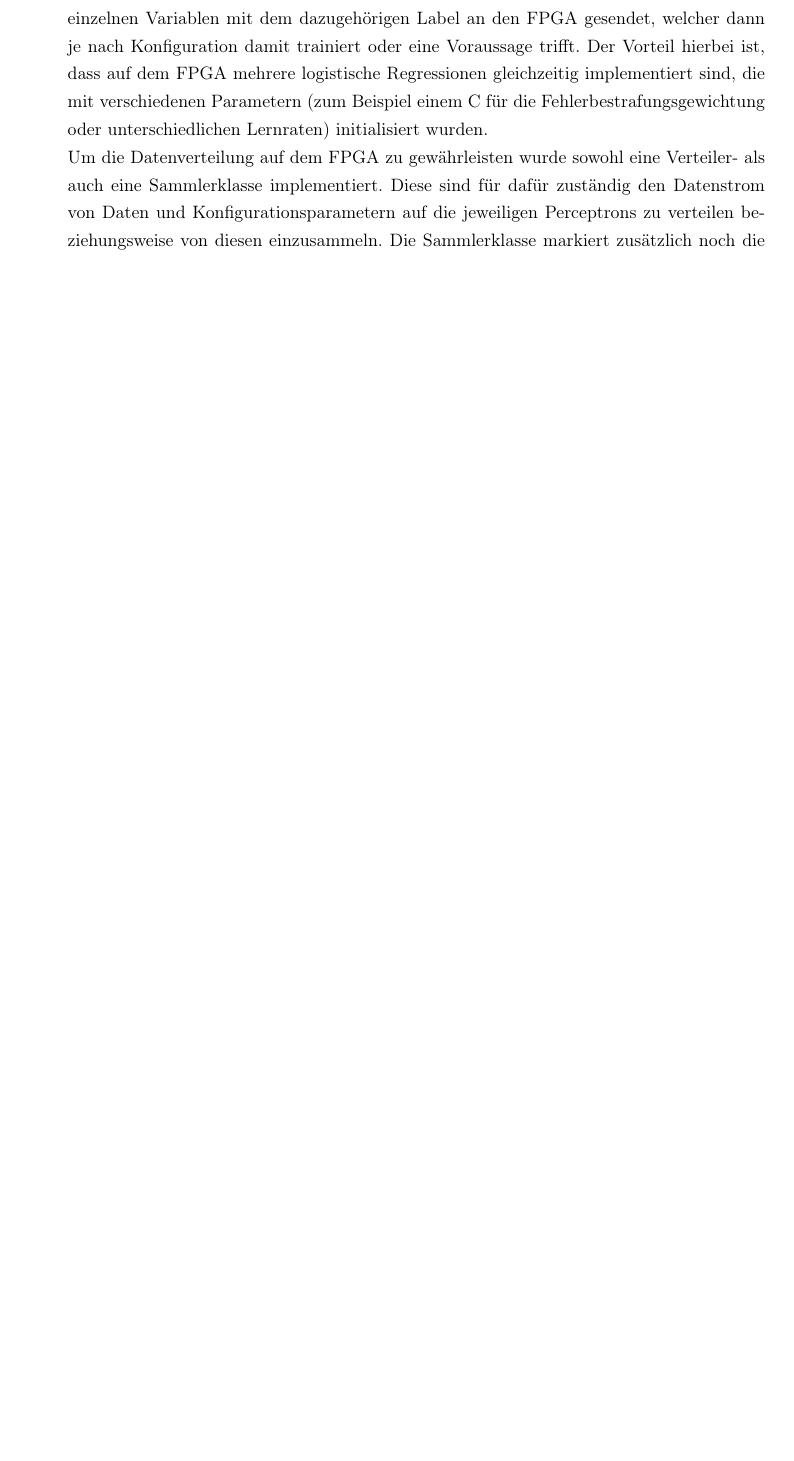
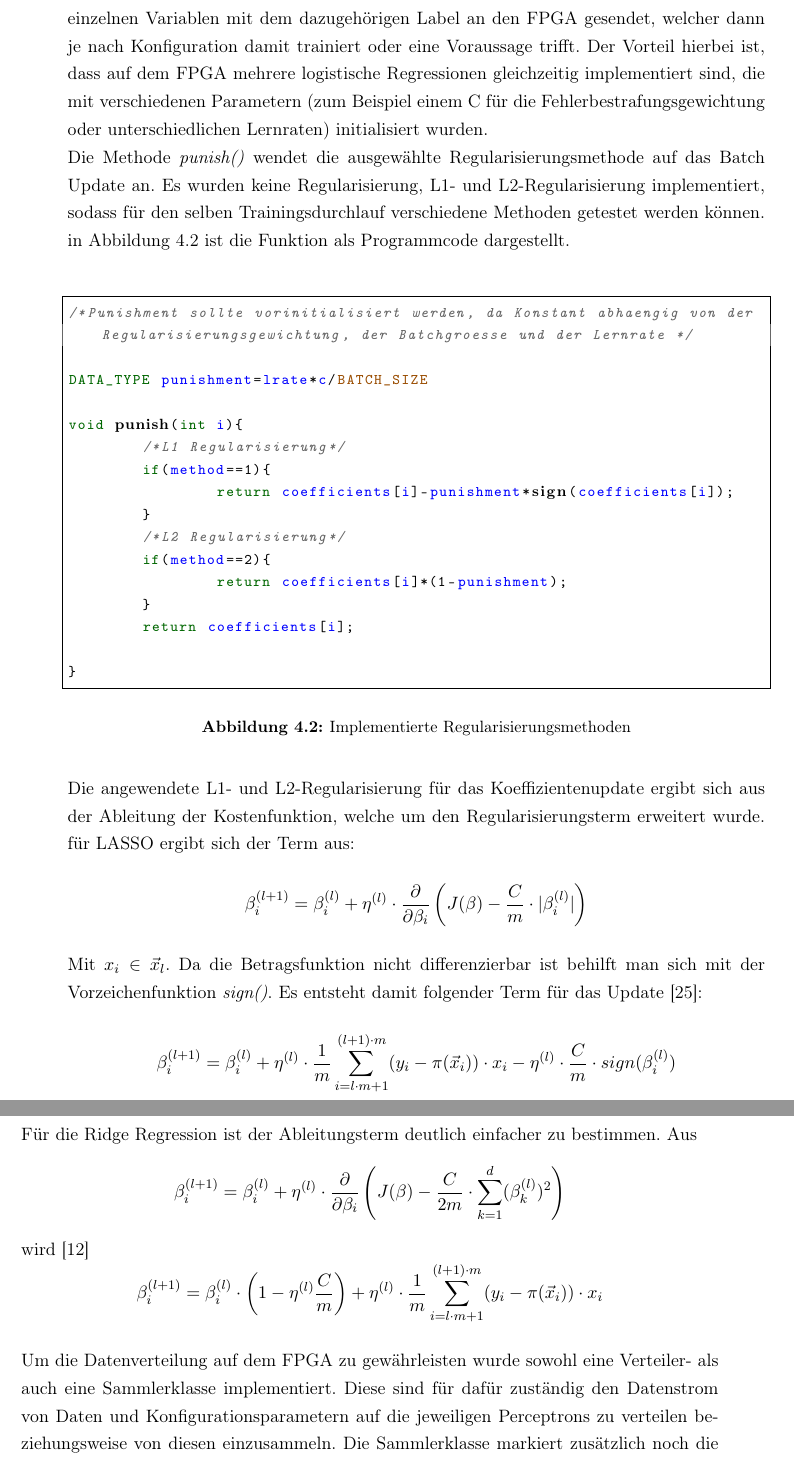
Before and after one commit to MoritzSl/BachelorText, a LaTeX book (DA-Vorlage/main.tex, which reads DA-Vorlage/kapitel/experimente.tex, DA-Vorlage/kapitel/implement.tex): part of page 25 of 38 before the commit and two parts of pages 25 and 26 of 42 after it, the two joined at a grey line, cut so that both start at the same text, the shorter picture padded with empty space. The pictures show the PDF file DA-Vorlage/main.pdf that the author committed with the source.

Commit message:
commit 7

```diff
--- a/DA-Vorlage/kapitel/experimente.tex
+++ b/DA-Vorlage/kapitel/experimente.tex
@@ -1 +1,3 @@
 \chapter{Experimente und Ergebnisse}
+In diesem Kapitel werden verschiedene Experimente mit dem FPGA durchgeführt. Zunächst wird gemessen, Wie viel Zeit pro trainiertem Perzeptron für das Training und die Voraussagen auf dem FPGA und einer Implementierung auf dem Hostsystem aufgewendet werden muss. Hierbei wird das Programm auf dem Hostsystem nicht parallelisiert.
+Dann werden
--- a/DA-Vorlage/kapitel/implement.tex
+++ b/DA-Vorlage/kapitel/implement.tex
@@ -47,4 +47,43 @@ void learn(){
 
 
 Um die High-Performance Schnittstelle über PCIe von \cite{DILL} voll ausnutzen zu können wurde eine Trennung der Codeteile vorgenommen, damit ein Teil des Algorithmus auf dem FPGA und ein Teil auf dem Hostcomputer laufen kann. Der Hostrechner übernimmt hier die Vorbereitung der Daten und die Äußeren Schleifendurchläufe. Es werden immer die einzelnen Variablen mit dem dazugehörigen Label an den FPGA gesendet, welcher dann je nach Konfiguration damit trainiert oder eine Voraussage trifft. Der Vorteil hierbei ist, dass auf dem FPGA mehrere logistische Regressionen gleichzeitig implementiert sind, die mit verschiedenen Parametern (zum Beispiel einem C für die Fehlerbestrafungsgewichtung oder unterschiedlichen Lernraten) initialisiert wurden.\\
+Die Methode \textit{punish()} wendet die ausgewählte Regularisierungsmethode auf das Batch Update an. Es wurden keine Regularisierung, L1- und L2-Regularisierung implementiert, sodass für den selben Trainingsdurchlauf verschiedene Methoden getestet werden können. in Abbildung 4.2 ist die Funktion als Programmcode dargestellt.\\
+\begin{figure}[ht]
+\centering
+\begin{lstlisting}
+/*Punishment sollte vorinitialisiert werden, da Konstant abhaengig von der Regularisierungsgewichtung, der Batchgroesse und der Lernrate */
+
+DATA_TYPE punishment=lrate*c/BATCH_SIZE
+
+void punish(int i){
+	/*L1 Regularisierung*/
+	if(method==1){
+		return coefficients[i]-punishment*sign(coefficients[i]);
+	}
+	/*L2 Regularisierung*/
+	if(method==2){
+		return coefficients[i]*(1-punishment);
+	}
+	return coefficients[i];
+
+}
+\end{lstlisting}
+\caption{Implementierte Regularisierungsmethoden}
+\end{figure}\\
+Die angewendete L1- und L2-Regularisierung für das Koeffizientenupdate ergibt sich aus der Ableitung der Kostenfunktion, welche um den Regularisierungsterm erweitert wurde.
+für LASSO ergibt sich der Term aus:
+\begin{displaymath}
+\beta_i^{(l+1)}=\beta_i^{(l)}+\eta^{(l)} \cdot \dfrac{\partial}{\partial \beta_i} \left( J(\beta)-\frac{C}{m} \cdot | \beta_i^{(l)} |\right)
+\end{displaymath}
+Mit $x_i \in \vec x_l$. Da die Betragsfunktion nicht differenzierbar ist behilft man sich mit der Vorzeichenfunktion \textit{sign()}. Es entsteht damit folgender Term für das Update \cite{L1C}:
+\begin{displaymath}
+\beta_i^{(l+1)} = \beta_i^{(l)} + \eta^{(l)} \cdot \frac{1}{m} \sum_{i=l\cdot m + 1}^{(l+1) \cdot m} (y_i-\pi(\vec x_i)) \cdot x_i -\eta^{(l)}\cdot \frac{C}{m} \cdot sign(\beta_i^{(l)})
+\end{displaymath}
+Für die Ridge Regression ist der Ableitungsterm deutlich einfacher zu bestimmen. Aus
+\begin{displaymath}
+\beta_i^{(l+1)}=\beta_i^{(l)}+\eta^{(l)} \cdot \dfrac{\partial}{\partial \beta_i} \left( J(\beta)-\frac{C}{2m} \cdot \sum_{k=1}^d (\beta_k^{(l)})^2 \right)
+\end{displaymath} wird \cite{HER2}
+\begin{displaymath}
+\beta_i^{(l+1)} = \beta_i^{(l)} \cdot \left(1-\eta^{(l)}\frac{C}{m}\right) + \eta^{(l)} \cdot \frac{1}{m} \sum_{i=l\cdot m + 1}^{(l+1) \cdot m} (y_i-\pi(\vec x_i)) \cdot x_i
+\end{displaymath}\\
 Um die Datenverteilung auf dem FPGA zu gewährleisten wurde sowohl eine Verteiler- als auch eine Sammlerklasse implementiert. Diese sind für dafür zuständig den Datenstrom von Daten und Konfigurationsparametern auf die jeweiligen Perceptrons zu verteilen beziehungsweise von diesen einzusammeln. Die Sammlerklasse markiert zusätzlich noch die ausgegebenen Daten mit der Identifikation des jeweiligen Perceptrons, damit die Ergebnisse nach einem Durchlauf zugeordnet werden können.
@@ -51,10 +91,15 @@ Um die Datenverteilung auf dem FPGA zu gewährleisten wurde sowohl eine Verteile
 \section{Implementierung als Blockdesign}
-Um Auf dem FPGA zu implementieren, muss der Code für den Verteiler, den Sammler und das Perceptron in eine IP (Intelectual Property) umgewandelt werden. Die IP-Blöcke werden für das Blockdesign wie in Abbildung 4.2 angeordnet und verbunden. Hierbei sind die Perceptrons für Daten aus der MNIST (Modified National Institute of Standards and Technology) Datenbank konfiguriert, das heißt jedes Perceptron hat einen Variablenspeicher von 784 Features (28x28 Pixel) und jeweils 785 Koeffizienten und Hilfskoeffizienten.\\
-Die MNIST Datenbank ist eine Sammlung handgeschriebener Ziffern, komprimiert, zentriert und normalisiert auf 28x28 Pixel mit Werten zwischen 0-256, welche die Farben von Weiß nach Schwarz repräsentieren. Die 60.000 Trainingsvariablen wurden zu jeweils gleichen Teilen aus der NIST (National Institute of Standards and Technology) Testdatenbank und der NIST Trainingsdatenbank entnommen, gleiches gilt für die 10.000 Variablen große Testmenge. Diese Anpassung wurde vorgenommen, da die Variablen der Testmenge unter Mitarbeitern des Volkszählungsamts erhoben wurden und deutlich besser zu klassifizieren sind als die unter Studenten erhobenen Daten der Trainingsmenge. Die Daten der Trainingsmenge wurden von circa 250 Teilnehmern erhoben, von denen keine Einträge in der Testmenge eingefügt wurden.\cite{MNIST}\\
-Die Auslastung des FPGA für diese Implementierung beträgt in etwa 50\%, sodass auch 16 Perceptrons parallel geschaltet werden können.
+Um Auf dem FPGA zu implementieren, muss der Code für den Verteiler, den Sammler und das Perceptron in eine IP (Intelectual Property) umgewandelt werden. Die IP-Blöcke werden für das Blockdesign wie in Abbildung 4.4 angeordnet und verbunden. Hierbei sind die Perceptrons für Daten aus der MNIST (Modified National Institute of Standards and Technology) Datenbank konfiguriert, das heißt jedes Perceptron hat einen Variablenspeicher von 784 Features (28x28 Pixel) und jeweils 785 Koeffizienten und Hilfskoeffizienten.\\
+Die MNIST Datenbank ist eine Sammlung handgeschriebener Ziffern, komprimiert, zentriert und normalisiert auf 28x28 Pixel mit Werten zwischen 0-256, welche die Farben von Weiß nach Schwarz repräsentieren. Die 60.000 Trainingsvariablen wurden zu jeweils gleichen Teilen aus der NIST (National Institute of Standards and Technology) Testdatenbank und der NIST Trainingsdatenbank entnommen, gleiches gilt für die 10.000 Variablen große Testmenge. Diese Anpassung wurde vorgenommen, da die Variablen der Testmenge unter Mitarbeitern des Volkszählungsamts erhoben wurden und deutlich besser zu klassifizieren sind als die unter Studenten erhobenen Daten der Trainingsmenge. Die Daten der Trainingsmenge wurden von circa 250 Teilnehmern erhoben, von denen keine Einträge in der Testmenge eingefügt wurden \cite{MNIST}.\\
+\begin{figure}[ht]
+\centering
+\includegraphics[scale=1.0]{bilder/auslastung1}
+\caption{Auslastung auf dem FPGA mit 16-Bit Fixkommazahl und 8 Perceptrons}
+\end{figure}\\
+Die Auslastung des FPGA für diese Implementierung beträgt in etwa 50\% (siehe Abbildung 4.3), sodass auch 16 Perceptrons parallel geschaltet werden können. Für die bildliche Darstellung in dieser Arbeit wäre dies jedoch ein zu großes Diagramm. Für Datensätze mit mehr Features als MNIST erhöht sich zudem die Auslastung, da jedes Perceptron zwei Koeffizientenvektoren und einen Zwischenpuffer mit einer Länge gleich der Anzahl der Features im Speicher haben muss. Daher können für diese Datensätze keine 16 oder sogar weniger als 8 Perceptrons in das Design eingefügt werden.
 %TEsten ob das funktioniert %
  \begin{figure}[ht]
 \centering
 \includegraphics[scale=0.7]{bilder/blockdesign}
 \caption{Das Blockdesign auf dem FPGA}
-\end{figure}
+\end{figure}\\
```
Also changed, not shown: DA-Vorlage/header.tex (+1 -1 lines), DA-Vorlage/kapitel/l_regression.tex (+22 -2 lines), DA-Vorlage/literatur/diplom.bib (+24 -3 lines), DA-Vorlage/bilder/auslastung1.png (added), DA-Vorlage/main.pdf, DA-Vorlage/kapitel/implement.tex (21 more changed lines), 1 other file.
